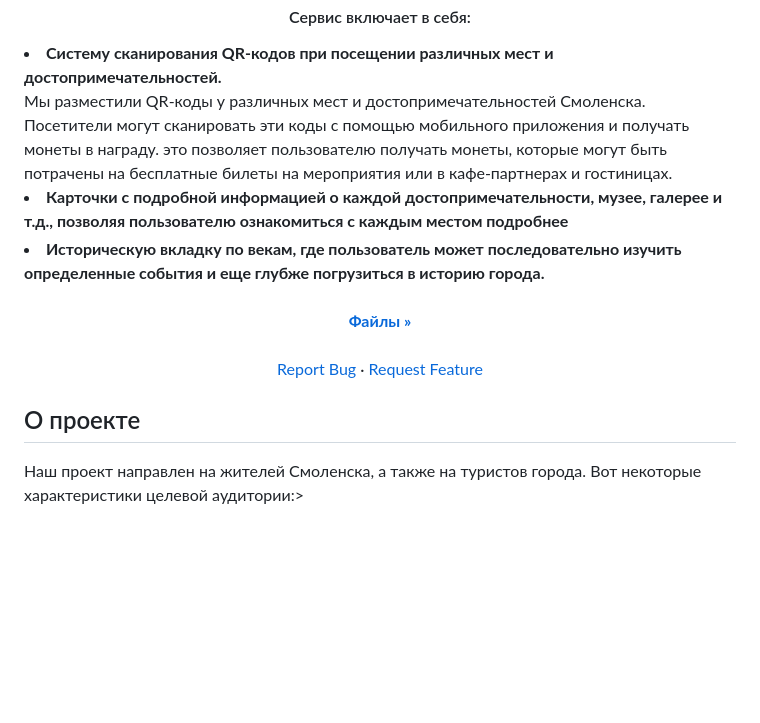
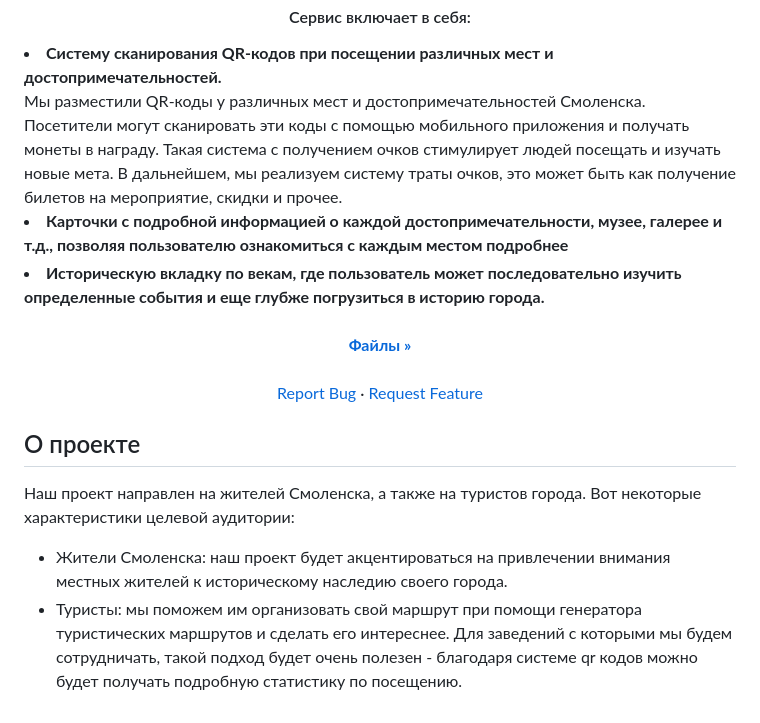
Before and after one commit to osyaros/smolathon_test, a Markdown page: README.md, the part around the change. Drawn GitHub-style; blank space fills up the shorter version.

```diff
--- a/README.md
+++ b/README.md
@@ -15,7 +15,7 @@
   <h4 align="center">Наш веб-сервис направлен на сохранение и популяризацию исторического наследия Смоленска</h4>
   <h4 align="center">Сервис включает в себя:</h4>
   <li style="text-align:center"><strong>Систему сканирования QR-кодов при посещении различных мест и достопримечательностей.</strong></li>
-  <a>Мы разместили QR-коды у различных мест и достопримечательностей Смоленска. Посетители могут сканировать эти коды с помощью мобильного приложения и получать монеты в награду. это позволяет пользователю получать монеты, которые могут быть потрачены на бесплатные билеты на мероприятия или в кафе-партнерах и гостиницах.</a>
+  <a>Мы разместили QR-коды у различных мест и достопримечательностей Смоленска. Посетители могут сканировать эти коды с помощью мобильного приложения и получать монеты в награду. Такая система с получением очков стимулирует людей посещать и изучать новые мета. В дальнейшем, мы реализуем систему траты очков, это может быть как получение билетов на мероприятие, скидки и прочее. </a>
   <br />
   <li style="text-align:center"><strong>Карточки с подробной информацией о каждой достопримечательности, музее, галерее и т.д., позволяя пользователю ознакомиться с каждым местом подробнее</strong></li>
   <li><strong>Историческую вкладку по векам, где пользователь может последовательно изучить определенные события и еще глубже погрузиться в историю города.</strong></li>
@@ -32,4 +32,7 @@
 
 ## О проекте
 <a name="о-проекте"></a>
-<p>Наш проект направлен на жителей  Смоленска, а также на туристов города. Вот некоторые характеристики целевой аудитории:></p>
+Наш проект направлен на жителей  Смоленска, а также на туристов города. Вот некоторые характеристики целевой аудитории:
+- Жители Смоленска: наш проект будет акцентироваться на привлечении внимания местных жителей к историческому наследию своего города.
+- Туристы: мы поможем им организовать свой маршрут при помощи генератора туристических маршрутов и сделать его интереснее.
+Для заведений с которыми мы будем сотрудничать, такой подход будет очень полезен - благодаря системе qr кодов можно будет получать подробную статистику по посещению.
```
